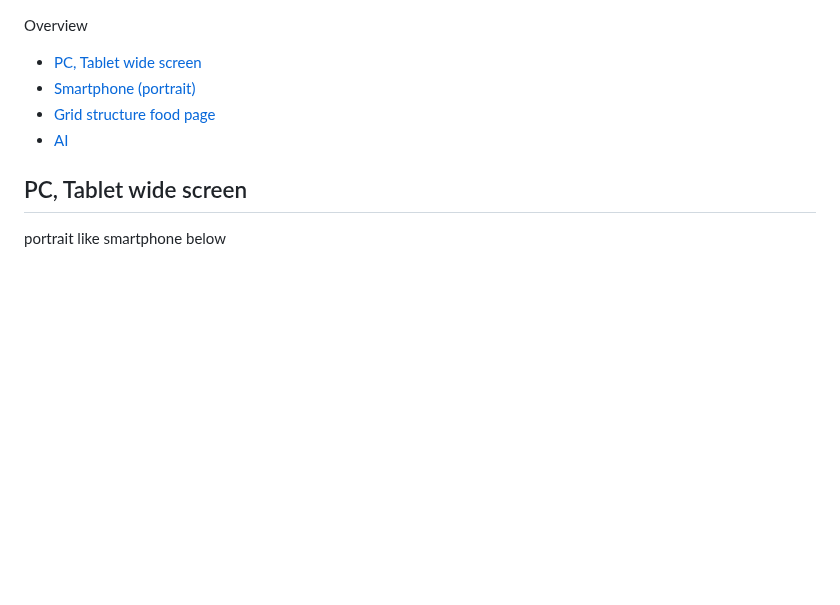
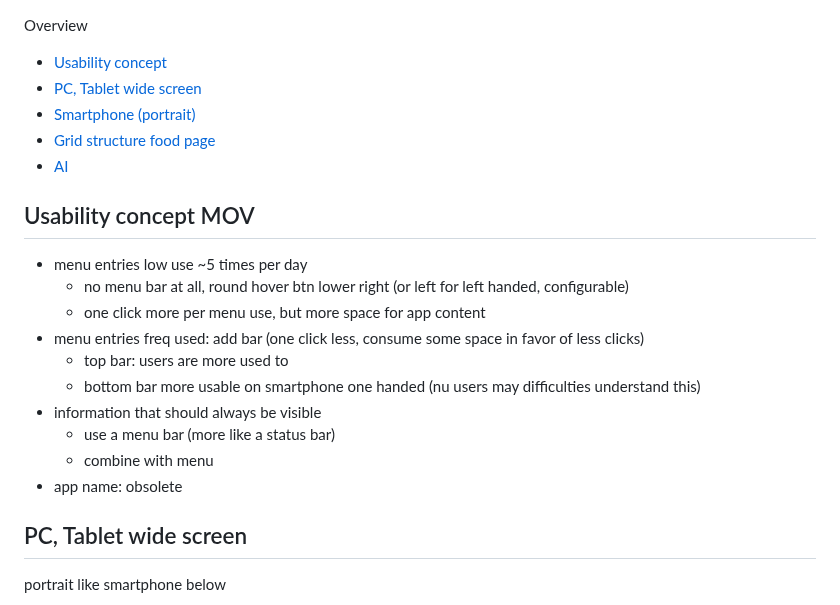
Before and after one commit to walter-a-jablonowski/simple-nutrition-counter, a Markdown page: misc/UI_Design.md, the part around the change. GitHub-like rendering; blank space fills up the shorter version.

Commit message:
Usability concept

```diff
--- a/misc/UI_Design.md
+++ b/misc/UI_Design.md
@@ -1,10 +1,26 @@
 
 Overview
 
+- [Usability concept](#usability-concept)
 - [PC, Tablet wide screen](#pc-tablet-wide-screen)
 - [Smartphone (portrait)](#smartphone-portrait)
 - [Grid structure food page](#grid-structure-food-page)
 - [AI](#ai)
+
+
+Usability concept MOV
+----------------------------------------------------------
+
+- menu entries low use ~5 times per day
+  - no menu bar at all, round hover btn lower right (or left for left handed, configurable)
+  - one click more per menu use, but more space for app content
+- menu entries freq used: add bar (one click less, consume some space in favor of less clicks)
+  - top bar: users are more used to
+  - bottom bar more usable on smartphone one handed (nu users may difficulties understand this)
+- information that should always be visible
+  - use a menu bar (more like a status bar)
+  - combine with menu
+- app name: obsolete
 
 
 PC, Tablet wide screen
```
